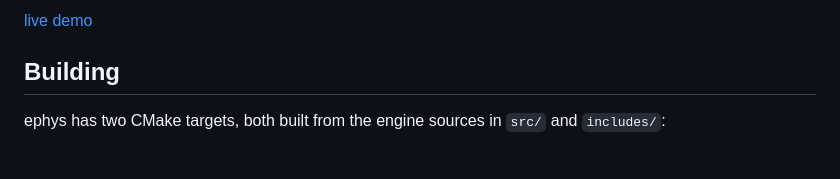
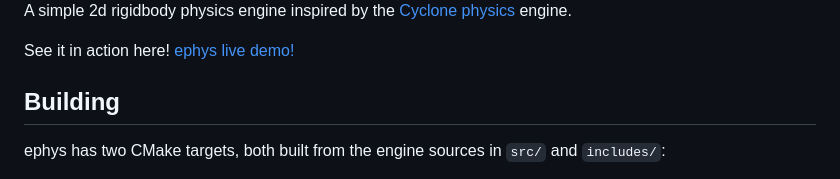
Before and after one commit to asherhe/ephys, a Markdown page: README.md, the part around one of its changes. GitHub-like rendering.

```diff
--- a/README.md
+++ b/README.md
@@ -4,5 +4,7 @@ A simple 2d rigidbody physics engine inspired by [cyclone physics](https://githu
 
-[live demo](https://asherhe.github.io/ephys/)
+A simple 2d rigidbody physics engine inspired by the [Cyclone physics](https://github.com/idmillington/cyclone-physics/) engine.
+
+See it in action here! [ephys live demo!](https://asherhe.github.io/ephys/)
 
 ## Building
 
```
Also changed, not shown: other parts of README.md (+1 -1 lines).
